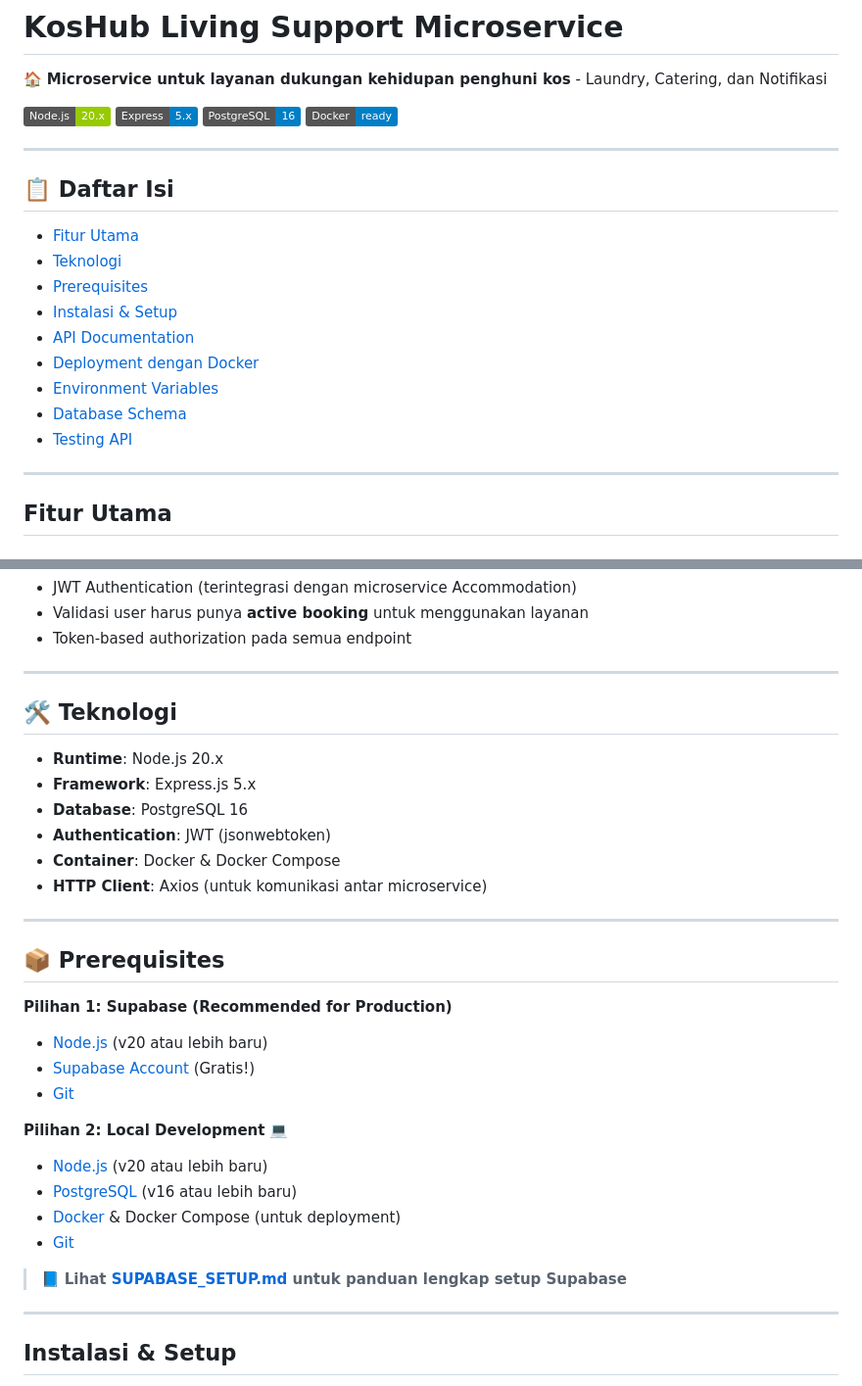
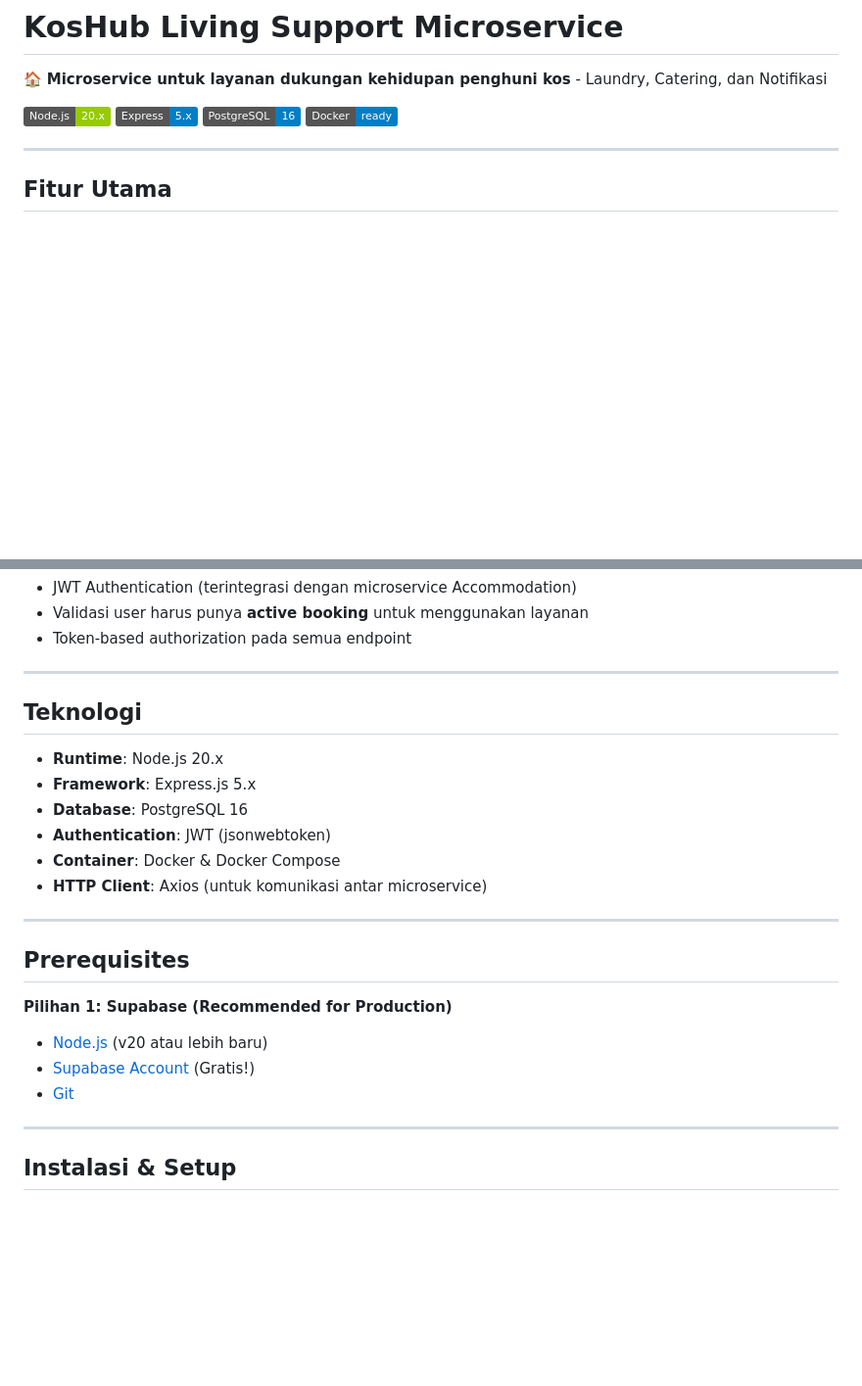
Before and after one commit to adyarofa/KosHub-LivingSupport, a Markdown page: README.md, 2 parts joined by grey strips. Shown at 98% size. GitHub-like rendering; badges without logos; blank space fills up the shorter version.

```diff
--- a/README.md
+++ b/README.md
@@ -6,20 +6,6 @@
 [![Express](https://img.shields.io/badge/Express-5.x-blue.svg)](https://expressjs.com/)
 [![PostgreSQL](https://img.shields.io/badge/PostgreSQL-16-blue.svg)](https://www.postgresql.org/)
 [![Docker](https://img.shields.io/badge/Docker-ready-blue.svg)](https://www.docker.com/)
-
----
-
-## 📋 Daftar Isi
-
-- [Fitur Utama](#-fitur-utama)
-- [Teknologi](#-teknologi)
-- [Prerequisites](#-prerequisites)
-- [Instalasi & Setup](#-instalasi--setup)
-- [API Documentation](#-api-documentation)
-- [Deployment dengan Docker](#-deployment-dengan-docker)
-- [Environment Variables](#-environment-variables)
-- [Database Schema](#-database-schema)
-- [Testing API](#-testing-api)
 
 ---
 
@@ -50,7 +36,7 @@
 
 ---
 
-## 🛠 Teknologi
+## Teknologi
 
 - **Runtime**: Node.js 20.x
 - **Framework**: Express.js 5.x
@@ -61,20 +47,12 @@
 
 ---
 
-## 📦 Prerequisites
+## Prerequisites
 
 **Pilihan 1: Supabase (Recommended for Production)**
 - [Node.js](https://nodejs.org/) (v20 atau lebih baru)
 - [Supabase Account](https://supabase.com) (Gratis!)
 - [Git](https://git-scm.com/)
-
-**Pilihan 2: Local Development** 💻
-- [Node.js](https://nodejs.org/) (v20 atau lebih baru)
-- [PostgreSQL](https://www.postgresql.org/) (v16 atau lebih baru)
-- [Docker](https://www.docker.com/) & Docker Compose (untuk deployment)
-- [Git](https://git-scm.com/)
-
-> 📘 **Lihat [SUPABASE_SETUP.md](./SUPABASE_SETUP.md) untuk panduan lengkap setup Supabase**
 
 ---
 
```
Also changed, not shown: other parts of README.md (+0 -77 lines).
